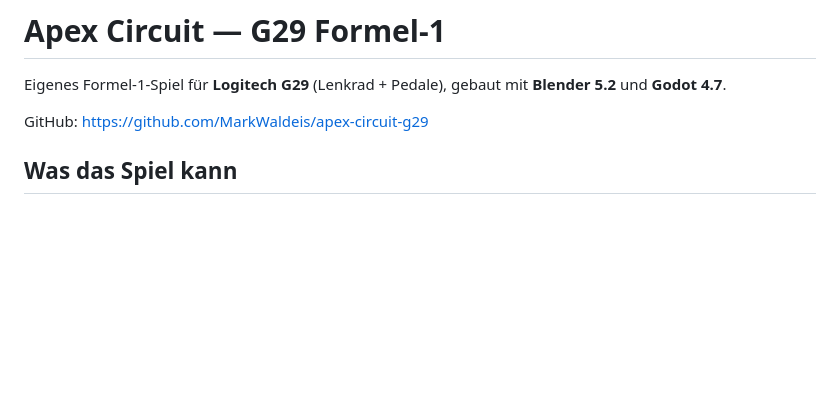
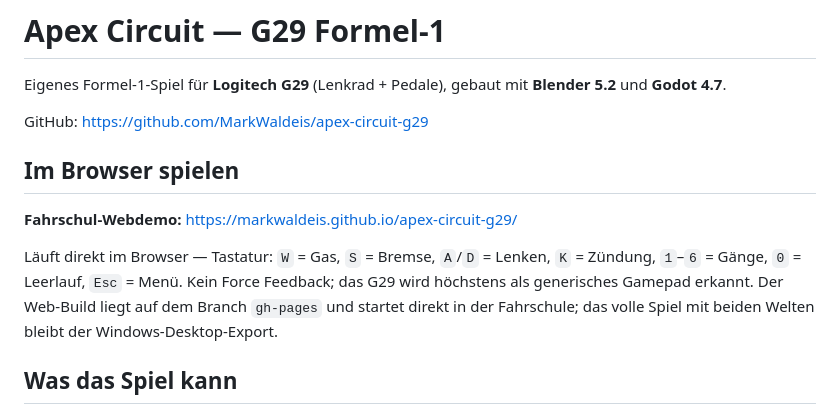
Before and after one commit to MarkWaldeis/apex-circuit-g29, a Markdown page: README.md, the part around the change. Drawn GitHub-style; blank space fills up the shorter version.

Commit message:
Web-Export: Browser-Demo der Fahrschule (Preset + README-Link)
Co-Authored-By: Devin AI <devin-ai-integration[bot]@users.noreply.github.com>

```diff
--- a/README.md
+++ b/README.md
@@ -3,6 +3,12 @@
 Eigenes Formel-1-Spiel für **Logitech G29** (Lenkrad + Pedale), gebaut mit **Blender 5.2** und **Godot 4.7**.
 
 GitHub: https://github.com/MarkWaldeis/apex-circuit-g29
+
+## Im Browser spielen
+
+**Fahrschul-Webdemo:** https://markwaldeis.github.io/apex-circuit-g29/
+
+Läuft direkt im Browser — Tastatur: `W` = Gas, `S` = Bremse, `A`/`D` = Lenken, `K` = Zündung, `1`–`6` = Gänge, `0` = Leerlauf, `Esc` = Menü. Kein Force Feedback; das G29 wird höchstens als generisches Gamepad erkannt. Der Web-Build liegt auf dem Branch `gh-pages` und startet direkt in der Fahrschule; das volle Spiel mit beiden Welten bleibt der Windows-Desktop-Export.
 
 ## Was das Spiel kann
 
```
